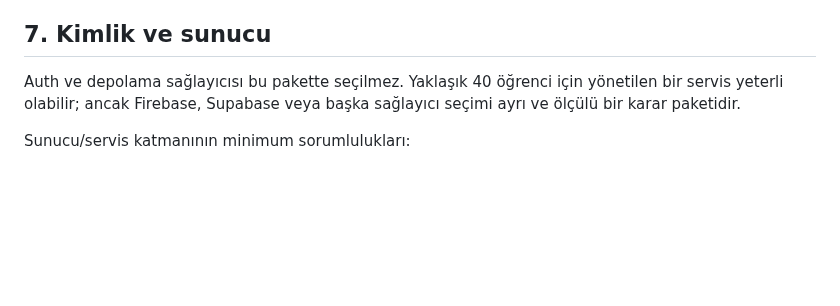
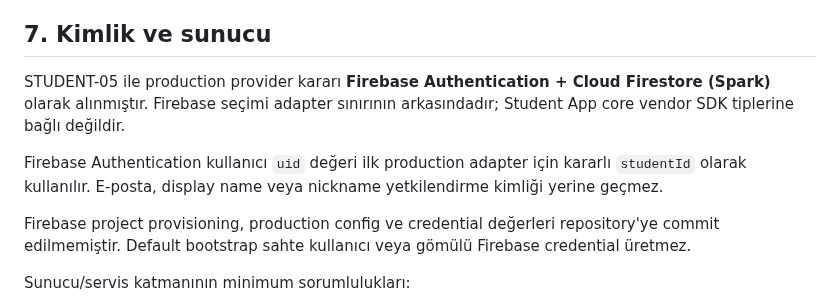
Before and after one commit to khfy7wpr5p-maker/st-student-app, a Markdown page: docs/architecture.md, the part around one of its changes. Drawn GitHub-style; blank space fills up the shorter version.

```diff
--- a/docs/architecture.md
+++ b/docs/architecture.md
@@ -55,7 +55,11 @@ Yeni onaylı revizyon geldiğinde Student App bunu ayrı sürüm olarak algılar
 
 ## 7. Kimlik ve sunucu
 
-Auth ve depolama sağlayıcısı bu pakette seçilmez. Yaklaşık 40 öğrenci için yönetilen bir servis yeterli olabilir; ancak Firebase, Supabase veya başka sağlayıcı seçimi ayrı ve ölçülü bir karar paketidir.
+STUDENT-05 ile production provider kararı **Firebase Authentication + Cloud Firestore (Spark)** olarak alınmıştır. Firebase seçimi adapter sınırının arkasındadır; Student App core vendor SDK tiplerine bağlı değildir.
+
+Firebase Authentication kullanıcı `uid` değeri ilk production adapter için kararlı `studentId` olarak kullanılır. E-posta, display name veya nickname yetkilendirme kimliği yerine geçmez.
+
+Firebase project provisioning, production config ve credential değerleri repository'ye commit edilmemiştir. Default bootstrap sahte kullanıcı veya gömülü Firebase credential üretmez.
 
 Sunucu/servis katmanının minimum sorumlulukları:
 
```
Also changed, not shown: other parts of docs/architecture.md (+65 -0 lines), README.md (+23 -2 lines), 1 other file.
